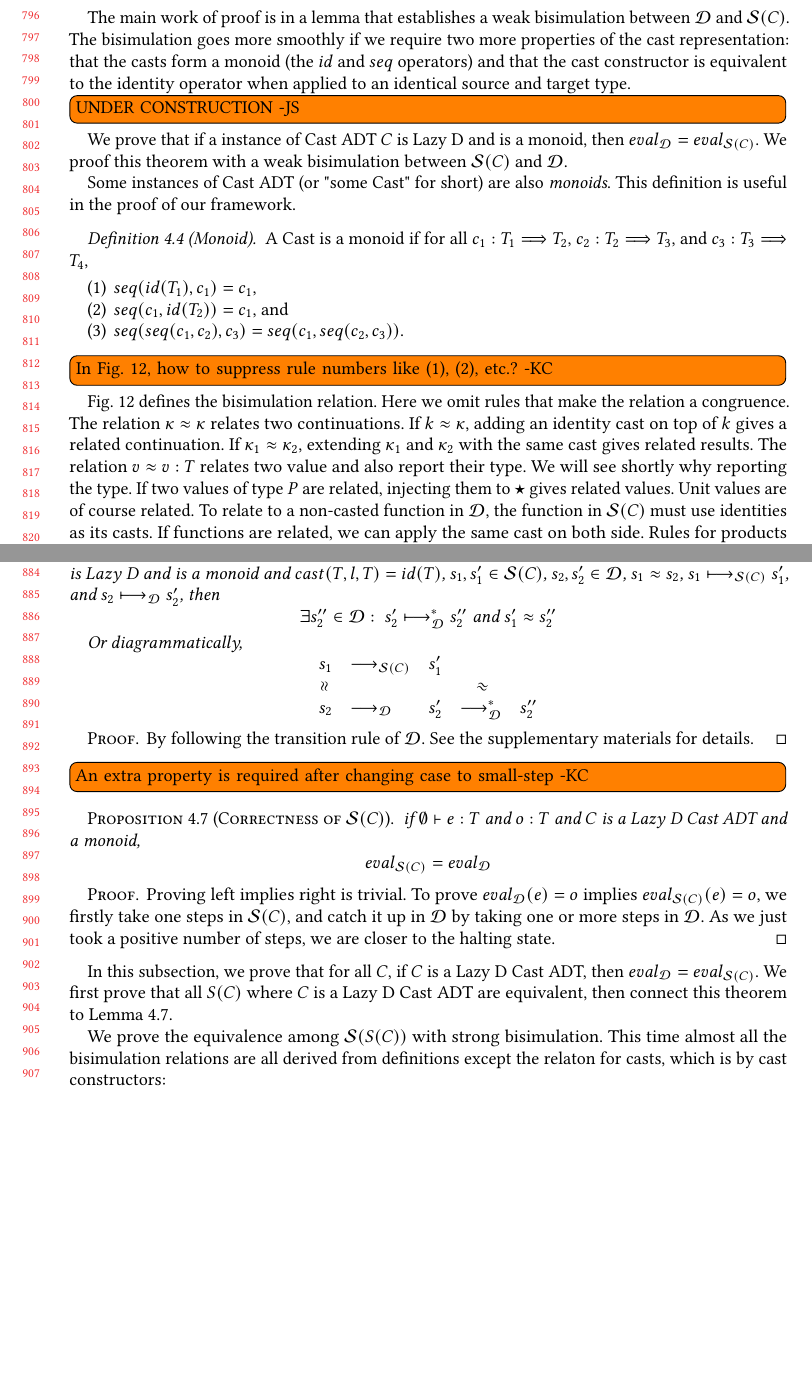
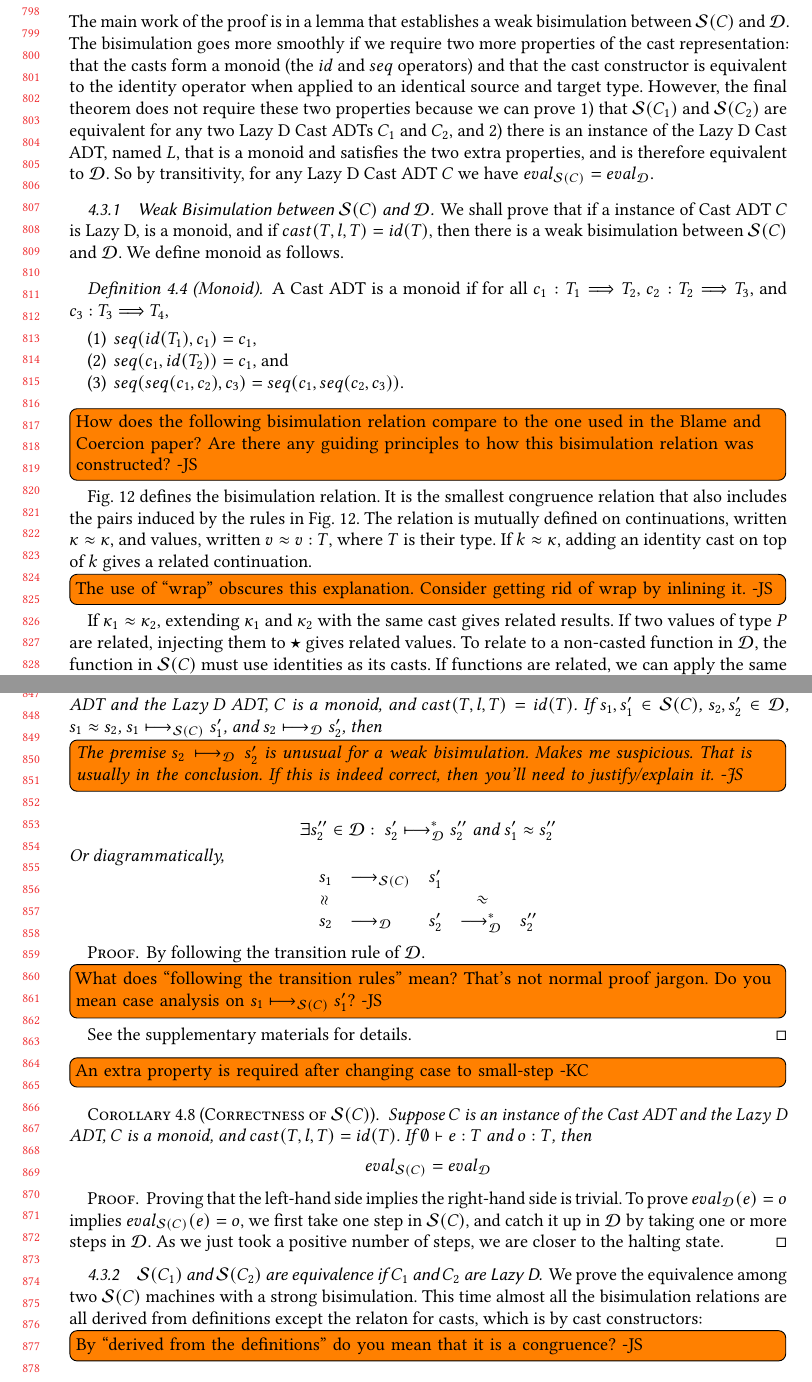
Before and after one commit to LuKC1024/hypercoercion-and-framework-wgt2020, a LaTeX paper (paper.tex): two parts of pages 17 and 19 of 21 before the commit and two parts of pages 17 and 18 of 22 after it, joined at a grey line, cut at the place of the change, the shorter picture padded with empty space. Compiled offline with pdfLaTeX.

Commit message:
progress on section 4

```diff
--- a/paper.tex
+++ b/paper.tex
@@ -2332,32 +2335,30 @@ ADT, then
 \[
   \evalEqv{\effCEK{C}}{\ineffCEKD}
 \]
-
-The main work of proof is in a lemma that establishes a weak
-bisimulation between \ineffCEKD{} and \effCEK{C}.  The bisimulation
+The main work of the proof is in a lemma that establishes a weak
+bisimulation between \effCEK{C} and \ineffCEKD{}.  The bisimulation
 goes more smoothly if we require two more properties of the cast
 representation: that the casts form a monoid (the $id$ and $seq$
 operators) and that the cast constructor is equivalent to the identity
 operator when applied to an identical source and target type.
-
-
-\todo[inline]{UNDER CONSTRUCTION -JS}
-
-
-
-
-
-We prove that if a instance of Cast ADT $C$ is
-Lazy D and is a monoid, then $eval_\mathcal{D} =
-eval_{\mathcal{S}(C)}$. We proof this theorem with a weak bisimulation
-between \effCEK{C} and \ineffCEKD.
-
-Some instances of Cast ADT (or "some Cast" for short) are also
-\textit{monoids}. This definition is useful in the proof of
-our framework.
+However, the final theorem does not require these two properties
+because we can prove 1) that \effCEK{C_1} and \effCEK{C_2} are
+equivalent for any two Lazy D Cast ADTs $C_1$ and $C_2$, and 2) there
+is an instance of the Lazy D Cast ADT, named $L$, that is a monoid and
+satisfies the two extra properties, and is therefore equivalent to
+\ineffCEKD{}. So by transitivity, for any Lazy D Cast ADT $C$ we have
+\evalEqv{\effCEK{C}}{\ineffCEKD}.
+
+\subsubsection{Weak Bisimulation between \effCEK{C} and \ineffCEKD{}}
+
+We shall prove that if a instance of Cast ADT $C$ is Lazy D, is a
+monoid, and if $cast(T,l,T) = id(T)$, then there is
+%% $eval_\mathcal{D} = eval_{\mathcal{S}(C)}$. We proof this lemma with
+a weak bisimulation between \effCEK{C} and \ineffCEKD{}.
+We define monoid as follows.
 
 \begin{definition}[Monoid]
-	A Cast is a monoid if
+	A Cast ADT is a monoid if
 	for all
 	$c_1 : T_1 \Longrightarrow T_2$,
 	$c_2 : T_2 \Longrightarrow T_3$, and
@@ -2373,28 +2374,33 @@ our framework.
 %effectively allows us to ``run'' programs without referring to an actual
 %representation of cast.
 
-
-\todo[inline]{In Fig.~\ref{fig:bisim-SC-D}, how to suppress rule numbers like
-	(1), (2), etc.? -KC}
-Fig.~\ref{fig:bisim-SC-D} defines the bisimulation relation. Here we omit rules
-that make the relation a congruence.
+\todo[inline]{How does the following bisimulation relation
+  compare to the one used in the Blame and Coercion paper?
+  Are there any guiding principles to how this bisimulation
+  relation was constructed? -JS}
+
+Fig.~\ref{fig:bisim-SC-D} defines the bisimulation relation.  It is
+the smallest congruence relation that also includes the pairs induced
+by the rules in Fig.~\ref{fig:bisim-SC-D}.
 %
-The relation $\kappa \approx \kappa$ relates two continuations.
+The relation is mutually defined on continuations, written $\kappa
+\approx \kappa$, and values, written $v \approx v : T$, where $T$ is
+their type.
 %
 If $k \approx \kappa$, adding an identity cast on top of $k$ gives a related
 continuation.
 %
+\todo[inline]{The use of ``wrap'' obscures this explanation.
+  Consider getting rid of wrap by inlining it. -JS}
+%
 If $\kappa_1 \approx \kappa_2$, extending $\kappa_1$ and $\kappa_2$ with the
 same cast gives related results.
-%
-%
-The relation $v \approx v : T$ relates two value and also report their type. We
-will see shortly why reporting the type.
 %
 If two values of type $P$ are related, injecting them to $\TOOdyn$ gives
 related values.
 %
-Unit values are of course related.
+% The following is part of being a congruence. -JS
+%Unit values are of course related.
 %
 To relate to a non-casted function in \ineffCEKD, the function in \effCEK{C}
 must use identities as its casts.
@@ -2549,77 +2564,83 @@ such that $\judgeCreduceTrans{s_2}{s_2'}$ and $s_1 \approx s_2'$.
 \begin{lemma}[Weak Bisimulation between \effCEK{C} and \ineffCEKD]
   \label{thm:surely-monoidic-reduce}
-	For all instance of Cast ADT $C$,
-	if $C$ is \lazyD{} and is a monoid and $cast(T,l,T)=id(T)$,
-	$ s_{1}, s_{1}' \in \text{\effCEK{C}}$,
-	$ s_{2}, s_{2}' \in \text{\ineffCEKD}$,
-	$ s_{1} \approx s_{2}$,
-	$ \judgeSreduce{C}{s_{1}}{s_{1}'}$, and
-	$ \judgeDreduce{s_{2}}{s_{2}'}$, then
-%	then there exist$s_2'' \in \text{\ineffCEKD}$such that
-	\[ \exists s_2'' \in \text{\ineffCEKD}: \;
-	\judgeDreduceTrans{s_{2}'}{s_{2}''} \;\text{and}\; s_1' \approx s_2'' \]
-%	\begin{enumerate}
-%		\item if $\judgeDreduce{s_1}{s_3}$,
-%		then
-%		there exist$s_5 \in \text{\ineffCEKD}$, $s_4 \in \mathcal{S}(C)$,
-%		such that \begin{itemize}
-%			\item$s_5 \approx s_4$, and
-%			\item$\judgeSreduce{C}{s_2}{s_4}$,
-%			\item$\judgeDreduceTrans{s_3}{s_5} $
-%		\end{itemize}
-%		\item if $\judgeSreduce{C}{s_2}{s_4}$,
-%		then
-%		there exist$s_3 \in \mathcal{C}$,
-%		such that \begin{itemize}
-%			\item$s_3 \approx s_4 $
-%			\item$\judgeDreduceTrans{s_1}{s_3} $
-%		\end{itemize}
-%	\end{enumerate}
-
+  Suppose $C$ is an instance of the Cast ADT
+  and the \lazyD{} ADT, $C$ is a monoid,
+  and $cast(T,l,T)=id(T)$.
+  If
+  $s_{1}, s_{1}' \in \text{\effCEK{C}}$,
+  $s_{2}, s_{2}' \in \text{\ineffCEKD}$,
+  $s_{1} \approx s_{2}$,
+  $\judgeSreduce{C}{s_{1}}{s_{1}'}$, and
+  $\judgeDreduce{s_{2}}{s_{2}'}$, then
+  \todo[inline]{The premise $\judgeDreduce{s_{2}}{s_{2}'}$ is
+    unusual for a weak bisimulation. Makes me suspicious.
+    That is usually in the conclusion. If this is indeed correct,
+    then you'll need to justify/explain it. -JS}
+  \[
+    \exists s_2'' \in \text{\ineffCEKD}: \;
+    \judgeDreduceTrans{s_{2}'}{s_{2}''} \;\text{and}\; s_1' \approx s_2''
+  \]
   Or diagrammatically,
-\[\begin{array}{clclc}
+  \[
+  \begin{array}{clclc}
     s_{1} & \longrightarrow_{\text{\effCEK{C}}} & s_1'\\
     \rotatebox[origin=c]{90}{$\approx$}
     & & & \;\;\;\rotatebox[origin=c]{-20}{$\approx$} \\
     s_{2} &
     \longrightarrow_{\text{\ineffCEKD}} & s_2' &
     \longrightarrow^{*}_{\text{\ineffCEKD}} & s_2'' \\
-\end{array}\]
-
+  \end{array}
+  \]
 \end{lemma}
 \begin{proof}
-	By following the transition rule of \ineffCEKD. See the supplementary
-	materials for details.
+  By following the transition rule of \ineffCEKD.
+  \todo[inline]{What does ``following the transition rules'' mean?
+    That's not normal proof jargon. Do you mean case analysis
+    on $\judgeSreduce{C}{s_{1}}{s_{1}'}$?
+    -JS}
+  See the supplementary materials for details.
 \end{proof}
 
 \todo[inline]{An extra property is required after changing case to small-step
   -KC}
-\begin{proposition}[Correctness of \effCEK{C}]
+
+
+\begin{corollary}[Correctness of \effCEK{C}]
   \label{thm:surely-monoidic-eval}
-	if $\judgetype{\emptyset}{e}{T}$ and $o : T$ and $C$ is a
-	\lazyD{} Cast ADT and a monoid,
+  Suppose $C$ is an instance of the Cast ADT
+  and the \lazyD{} ADT, $C$ is a monoid,
+  and $cast(T,l,T)=id(T)$.
+  If $\judgetype{\emptyset}{e}{T}$ and $o : T$, then
   \[
     \text{\evalEqv{\effCEK{C}}{\ineffCEKD}}
   \]
-\end{proposition}
-\begin{proof}Proving left implies right is trivial.
-To prove $\judgeDeval{e}{o}$ implies $\judgeSeval{C}{e}{o}$,
-we firstly take one steps in \effCEK{C}, and catch it up in \ineffCEKD\ by
-taking one or more steps in \ineffCEKD. As we just took a positive number of
-steps, we are closer to the halting state.
+\end{corollary}
+\begin{proof}
+  Proving that the left-hand side implies the right-hand side is
+  trivial.  To prove $\judgeDeval{e}{o}$ implies
+  $\judgeSeval{C}{e}{o}$, we first take one step in \effCEK{C}, and
+  catch it up in \ineffCEKD\ by taking one or more steps in
+  \ineffCEKD. As we just took a positive number of steps, we are
+  closer to the halting state.
 \end{proof}
 
 %% \subsection{\lazyD\ Cast ADT Respect \ineffCEKD}
 %% \label{secc:framework:all-correct}
 
-In this subsection, we prove that for all $C$, if $C$ is a Lazy D Cast ADT,
-then \evalEqv{\ineffCEKD}{\effCEK{C}}. We first
-prove that all $S(C)$ where $C$ is a Lazy D Cast ADT are equivalent, then
-connect this theorem to Lemma~\ref{thm:surely-monoidic-eval}.
-
-We prove the equivalence among \effCEK{S(C)} with strong bisimulation. This
-time almost all the bisimulation relations are all derived from definitions
-except the relaton for casts, which is by cast constructors:
+%% In this subsection, we prove that for all $C$, if $C$ is a Lazy D Cast ADT,
+%% then \evalEqv{\ineffCEKD}{\effCEK{C}}. We first
+%% prove that all $S(C)$ where $C$ is a Lazy D Cast ADT are equivalent, then
+%% connect this theorem to Lemma~\ref{thm:surely-monoidic-eval}.
+
+\subsubsection{\effCEK{C_1} and \effCEK{C_2} are equivalence if $C_1$ and $C_2$ are Lazy D}
+
+We prove the equivalence among two \effCEK{C} machines with a strong
+bisimulation. This time almost all the bisimulation relations are all
+derived from definitions except the relaton for casts, which is by
+cast constructors:
+\todo[inline]{By ``derived from the definitions'' do you mean
+ that it is a congruence? -JS}
+
 \begin{gather*}
 \inference{
 }{
```
Also changed, not shown: paper.tex (60 more changed lines). Lines whose indentation alone changed are shown as unchanged.
